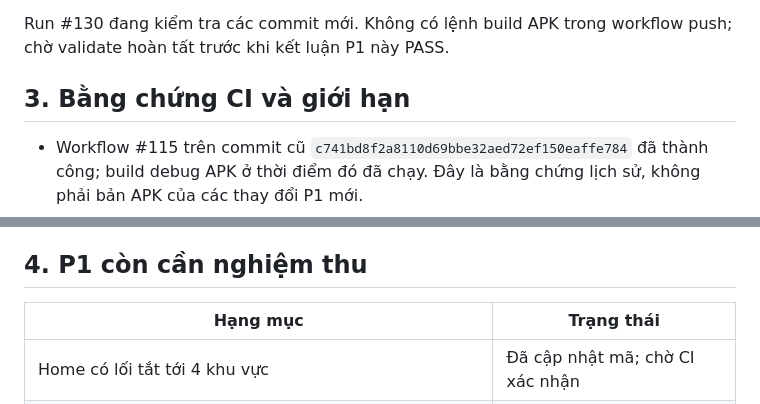
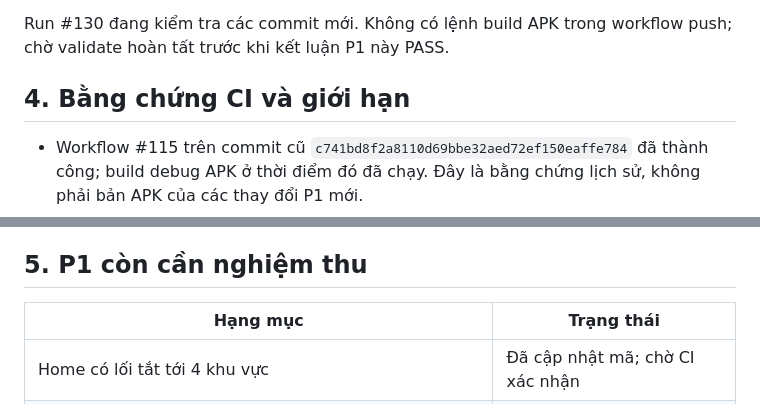
Before and after one commit to chiendollar0/PYINCC-FASHONAI, a Markdown page: docs/PROJECT_PROGRESS_AND_REMAINING_P.md, 2 parts joined by grey strips. Rendered like a GitHub page.

```diff
--- a/docs/PROJECT_PROGRESS_AND_REMAINING_P.md
+++ b/docs/PROJECT_PROGRESS_AND_REMAINING_P.md
@@ -61,7 +69,7 @@ Commit kiểm thử: `97991b9ebcb0c6befa853e30ec8e6c3f2bf4219d`
 
 Run #130 đang kiểm tra các commit mới. Không có lệnh build APK trong workflow push; chờ validate hoàn tất trước khi kết luận P1 này PASS.
 
-## 3. Bằng chứng CI và giới hạn
+## 4. Bằng chứng CI và giới hạn
 
 - Workflow #115 trên commit cũ `c741bd8f2a8110d69bbe32aed72ef150eaffe784` đã thành công; build debug APK ở thời điểm đó đã chạy. Đây là bằng chứng lịch sử, không phải bản APK của các thay đổi P1 mới.
 - Các run #117–#121 phát hiện lỗi test/analyze trong các commit trung gian; đã truy nguyên các nguyên nhân: test còn kỳ vọng empty-state cũ, tham chiếu state `_panel` chưa đổi hết, constructor test chưa cập nhật và finder `Studio` bị trùng sau khi thêm Home shortcut.
@@ -72,7 +80,7 @@ Run #130 đang kiểm tra các commit mới. Không có lệnh build APK trong w
 - Asset gate thành công ở các run đã kiểm tra; điều này không xác nhận hình ảnh hiển thị đúng trên thiết bị.
 - Build job bị skip trên push theo thiết kế. Không tạo APK mới trong giai đoạn sửa P1.
 
-## 4. P1 còn cần nghiệm thu
+## 5. P1 còn cần nghiệm thu
 
 | Hạng mục | Trạng thái |
 |---|---|
```
Also changed, not shown: other parts of docs/PROJECT_PROGRESS_AND_REMAINING_P.md (+17 -9 lines).
